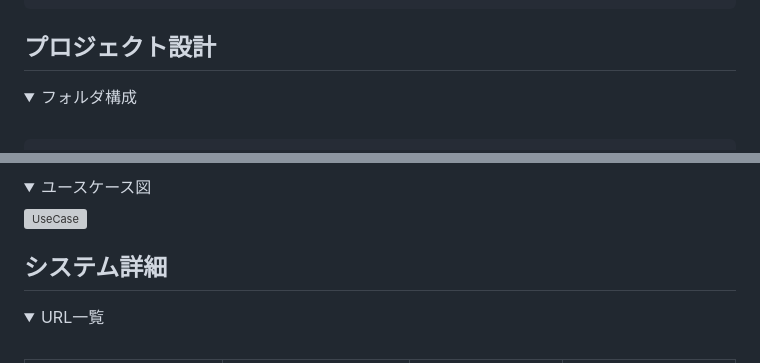
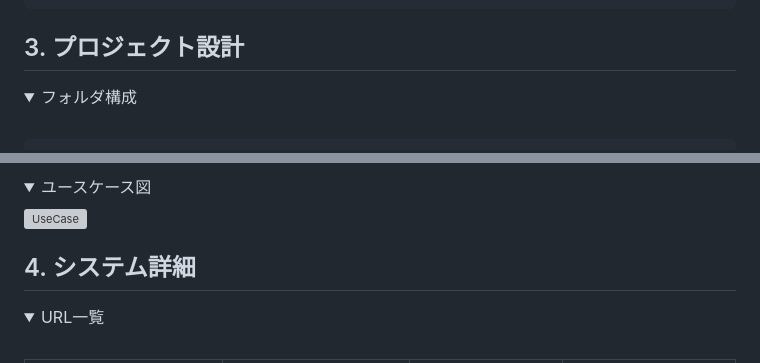
Before and after one commit to kang7343/SecuritiesBuild, a Markdown page: README.md, 2 parts joined by grey strips. GitHub-like rendering; folded sections open; grey boxes are pictures that could not be loaded.

````diff
--- a/README.md
+++ b/README.md
@@ -208,7 +210,7 @@ util
 </script>
 ```
 
-## プロジェクト設計
+## 3. プロジェクト設計
 
 <details>
 <summary>フォルダ構成</summary>
@@ -332,7 +334,7 @@ src
 </details>
 
 
-## システム詳細
+## 4. システム詳細
 
 <details>
 <summary>URL一覧</summary>
````
Also changed, not shown: other parts of README.md (+10 -8 lines).
